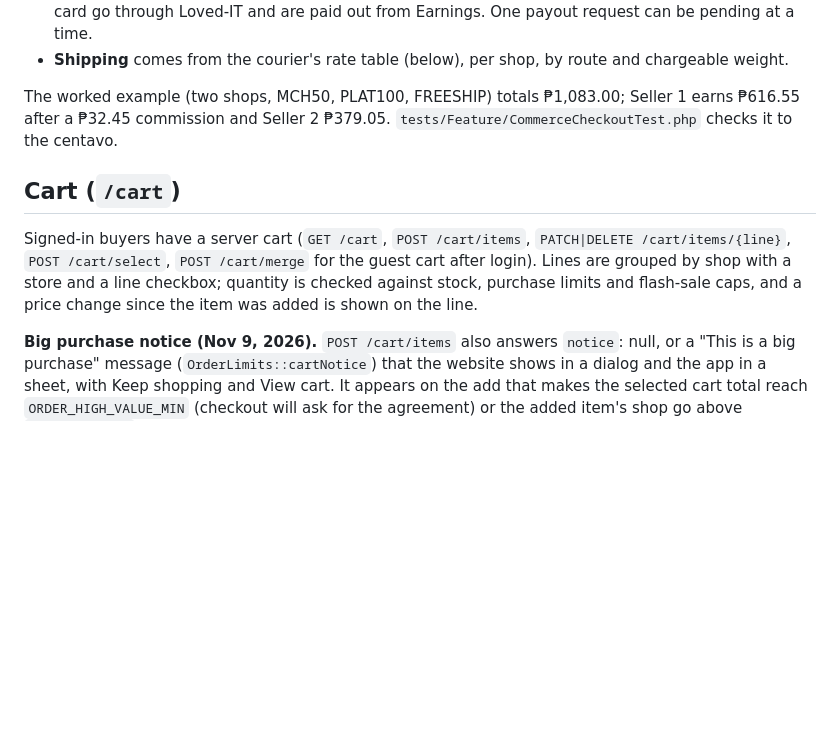
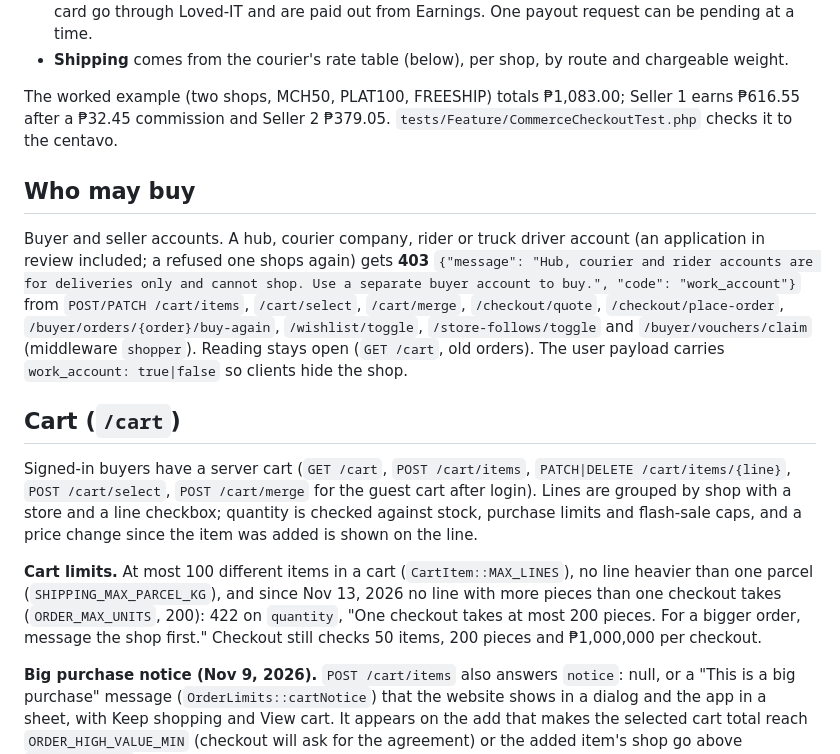
Before and after one commit to httpsJMDV/basta_velure, a Markdown page: docs/api/commerce.md, the part around the change. Drawn GitHub-style; blank space fills up the shorter version.

```diff
--- a/docs/api/commerce.md
+++ b/docs/api/commerce.md
@@ -15,12 +15,26 @@ below is enforced on the server, and the screens show the same messages.
 The worked example (two shops, MCH50, PLAT100, FREESHIP) totals ₱1,083.00; Seller 1 earns ₱616.55 after a ₱32.45
 commission and Seller 2 ₱379.05. `tests/Feature/CommerceCheckoutTest.php` checks it to the centavo.
 
+## Who may buy
+
+Buyer and seller accounts. A hub, courier company, rider or truck driver account (an application in review included;
+a refused one shops again) gets **403** `{"message": "Hub, courier and rider accounts are for deliveries only and cannot
+shop. Use a separate buyer account to buy.", "code": "work_account"}` from `POST/PATCH /cart/items`, `/cart/select`,
+`/cart/merge`, `/checkout/quote`, `/checkout/place-order`, `/buyer/orders/{order}/buy-again`, `/wishlist/toggle`,
+`/store-follows/toggle` and `/buyer/vouchers/claim` (middleware `shopper`). Reading stays open (`GET /cart`, old
+orders). The user payload carries `work_account: true|false` so clients hide the shop.
+
 ## Cart (`/cart`)
 
 Signed-in buyers have a server cart (`GET /cart`, `POST /cart/items`, `PATCH|DELETE /cart/items/{line}`,
 `POST /cart/select`, `POST /cart/merge` for the guest cart after login). Lines are grouped by shop with a store and a
 line checkbox; quantity is checked against stock, purchase limits and flash-sale caps, and a price change since the
 item was added is shown on the line.
+
+**Cart limits.** At most 100 different items in a cart (`CartItem::MAX_LINES`), no line heavier than one parcel
+(`SHIPPING_MAX_PARCEL_KG`), and since Nov 13, 2026 no line with more pieces than one checkout takes
+(`ORDER_MAX_UNITS`, 200): 422 on `quantity`, "One checkout takes at most 200 pieces. For a bigger order, message the
+shop first." Checkout still checks 50 items, 200 pieces and ₱1,000,000 per checkout.
 
 **Big purchase notice (Nov 9, 2026).** `POST /cart/items` also answers `notice`: null, or a "This is a big purchase"
 message (`OrderLimits::cartNotice`) that the website shows in a dialog and the app in a sheet, with Keep shopping and
```
Also changed, not shown: CLAUDE.md (+1 -0 lines), docs/api/logistics-registration.md (+16 -4 lines).
